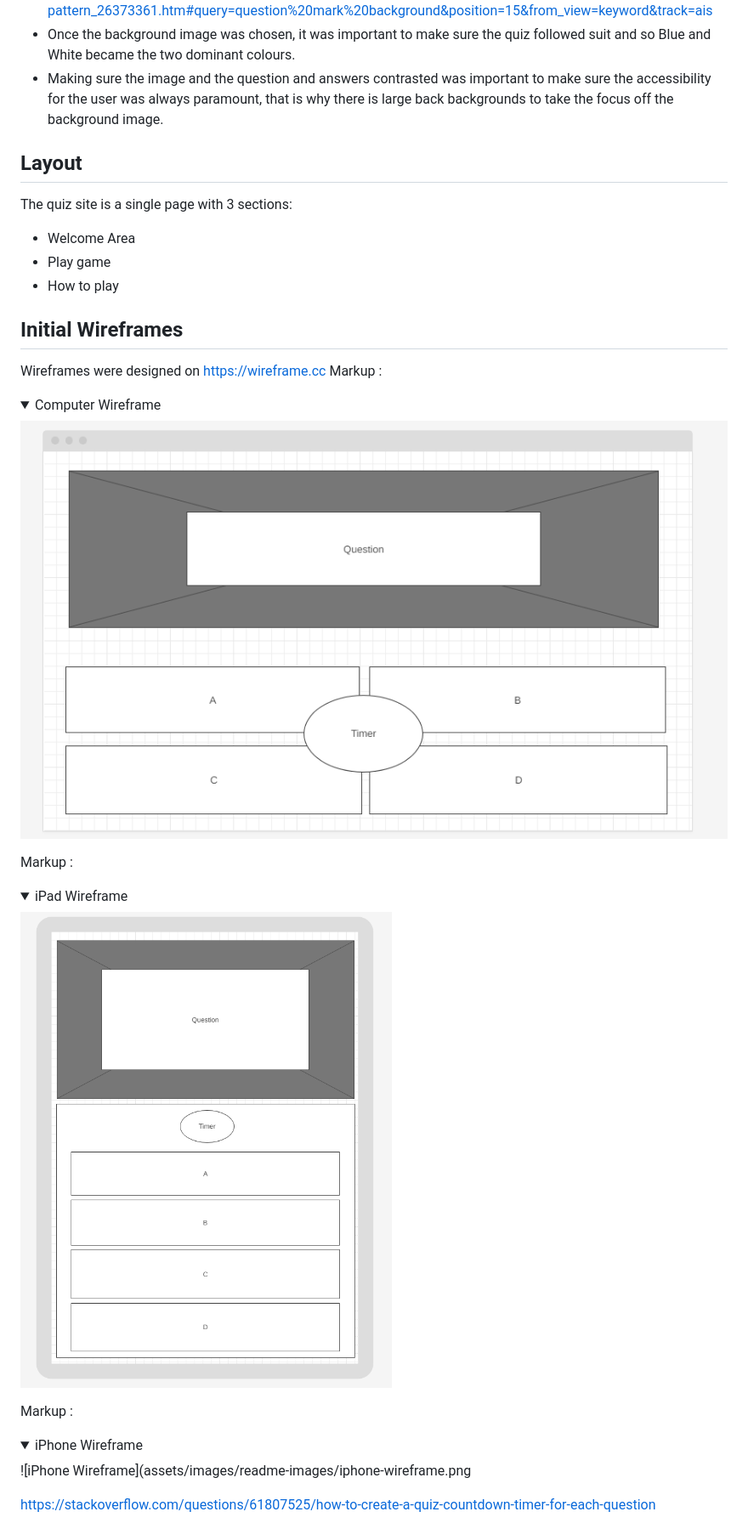
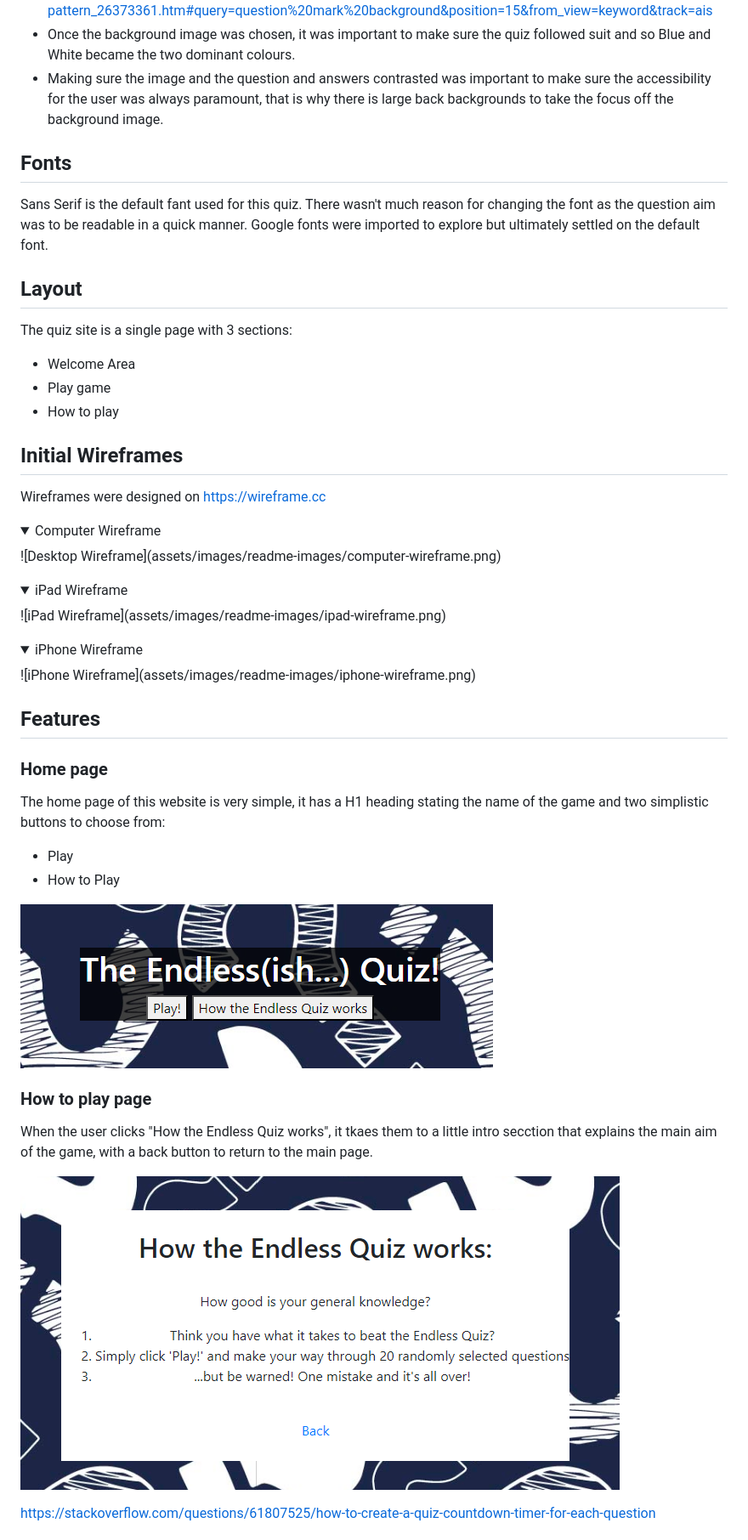
Before and after one commit to Mikewalk28/Milestone-Project-2, a Markdown page: README.md, the part around the change. Shown: that part at 85% size. Rendered like a GitHub page; folded sections open.

Commit message:
continuing readme with features of website section

```diff
--- a/README.md
+++ b/README.md
@@ -32,6 +32,10 @@
 * Once the background image was chosen, it was important to make sure the quiz followed suit and so Blue and White became the two dominant colours.
 * Making sure the image and the question and answers contrasted was important to make sure the accessibility for the user was always paramount, that is why there is large back backgrounds to take the focus off the background image.
 
+## Fonts
+
+Sans Serif is the default fant used for this quiz. There wasn't much reason for changing the font as the question aim was to be readable in a quick manner. Google fonts were imported to explore but ultimately settled on the default font.
+
 ## Layout
 
 The quiz site is a single page with 3 sections:
@@ -43,19 +47,36 @@ The quiz site is a single page with 3 sections:
 ## Initial Wireframes
 
 Wireframes were designed on https://wireframe.cc
-Markup : <details>
-           <summary>Computer Wireframe</summary>
-           ![Desktop Wireframe](assets/images/readme-images/computer-wireframe.png)
-         </details>
+<details>
+    <summary>Computer Wireframe</summary>
+    ![Desktop Wireframe](assets/images/readme-images/computer-wireframe.png)
+</details>
 
-Markup : <details>
-            <summary>iPad Wireframe</summary>
-            ![iPad Wireframe](assets/images/readme-images/ipad-wireframe.png)
-        </details>
+<details>
+    <summary>iPad Wireframe</summary>
+    ![iPad Wireframe](assets/images/readme-images/ipad-wireframe.png)
+</details>
 
-Markup : <details>
-            <summary>iPhone Wireframe</summary>
-            ![iPhone Wireframe](assets/images/readme-images/iphone-wireframe.png</details>
+<details>
+    <summary>iPhone Wireframe</summary>
+    ![iPhone Wireframe](assets/images/readme-images/iphone-wireframe.png)
+</details>
+
+## Features
+
+### Home page
+
+The home page of this website is very simple, it has a H1 heading stating the name of the game and two simplistic buttons to choose from:
+- Play
+- How to Play
+
+![Home page](assets/images/readme-images/home-page.png)
+
+### How to play page
+
+When the user clicks "How the Endless Quiz works", it tkaes them to a little intro secction that explains the main aim of the game, with a back button to return to the main page.
+
+![How To page](assets/images/readme-images/how-to.png)
 
 https://stackoverflow.com/questions/61807525/how-to-create-a-quiz-countdown-timer-for-each-question
 
```
